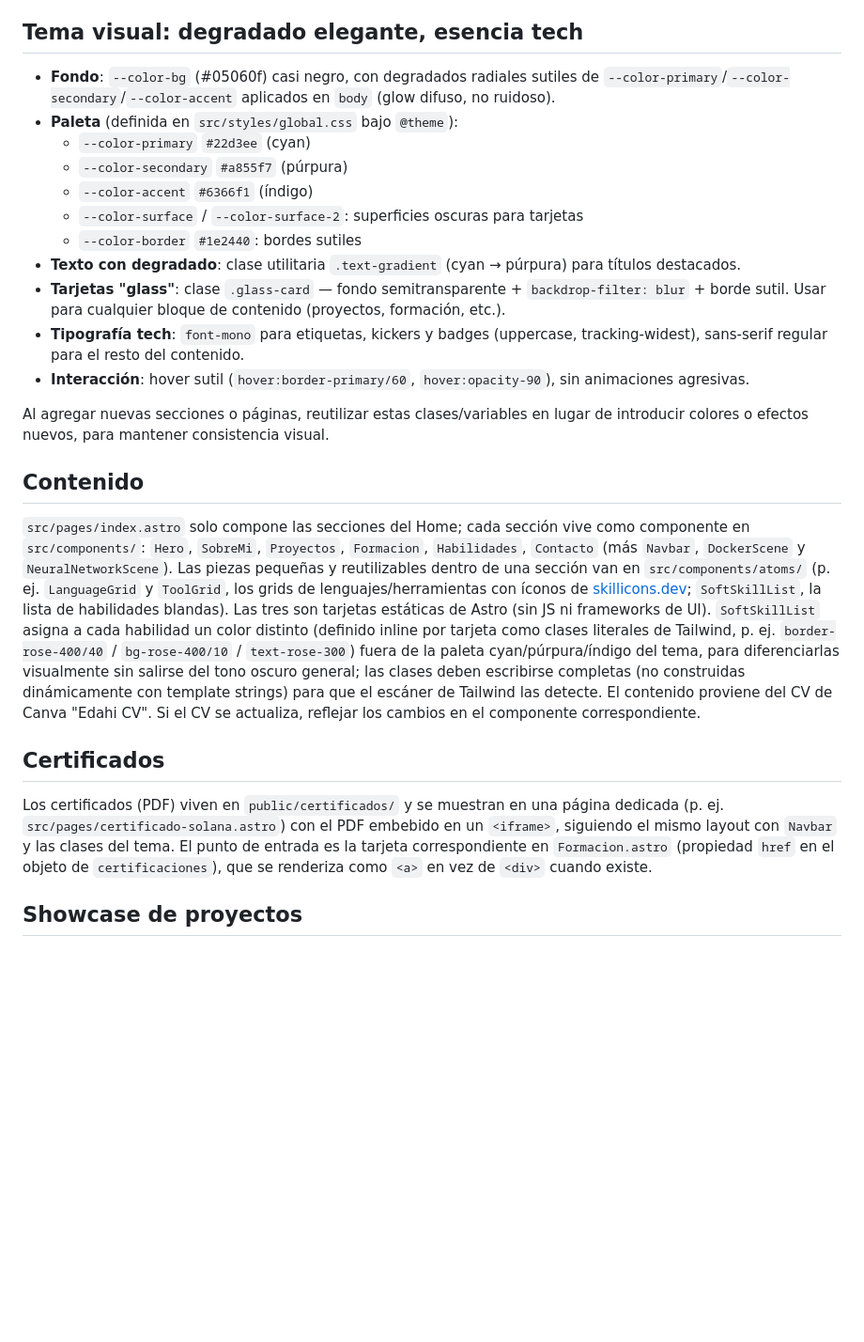
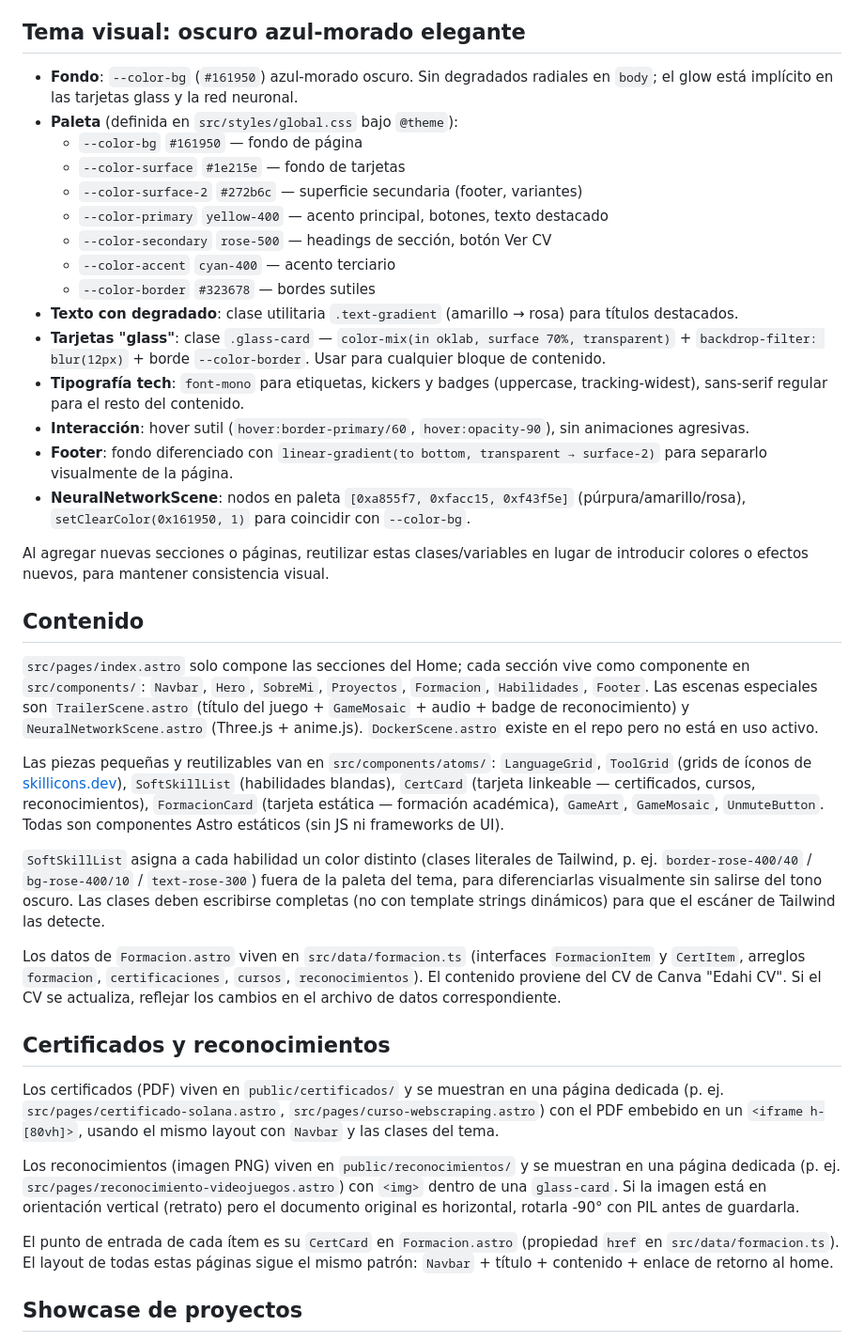
Before and after one commit to Edahi98/PortafolioShowCase, a Markdown page: CLAUDE.md, the part around the change. Shown at 94% size. GitHub-like rendering; blank space fills up the shorter version.

Commit message:
docs: actualiza ARQUITECTURE.md con tema, componentes y datos actuales (#83)
* feat(formacion): atomic design, cursos, reconocimientos, certificado web scraping

- Datos extraídos a src/data/formacion.ts
- Atoms: FormacionCard y CertCard
- Sección Cursos con certificado Udemy Web Scraping
- Sección Reconocimientos con 2.° lugar UTTecámac
- Páginas /curso-webscraping y /reconocimiento-videojuegos
- Badge del hero enlaza a /#reconocimientos


* docs: actualiza README con stack y arquitectura actuales


* docs: actualiza ARQUITECTURE.md con tema, componentes y datos actuales


---------

```diff
--- a/CLAUDE.md
+++ b/CLAUDE.md
@@ -10,29 +10,43 @@ Portafolio personal de Edahi Yaxquin Avila Garcia, construido con Astro + Tailwi
 - anime.js v4 (`animate` de `'animejs'`) para animar propiedades de objetos Three.js (posición de partículas, `emissiveIntensity`) en `NeuralNetworkScene.astro`.
 - `@lucide/astro` (paquete oficial de Lucide para Astro) para íconos SVG puntuales dentro de componentes `.astro`, p. ej. `Crown` en `Proyectos.astro` para destacar un proyecto.
 
-## Tema visual: degradado elegante, esencia tech
+## Tema visual: oscuro azul-morado elegante
 
-- **Fondo**: `--color-bg` (#05060f) casi negro, con degradados radiales sutiles de `--color-primary`/`--color-secondary`/`--color-accent` aplicados en `body` (glow difuso, no ruidoso).
+- **Fondo**: `--color-bg` (`#161950`) azul-morado oscuro. Sin degradados radiales en `body`; el glow está implícito en las tarjetas glass y la red neuronal.
 - **Paleta** (definida en `src/styles/global.css` bajo `@theme`):
-  - `--color-primary` `#22d3ee` (cyan)
-  - `--color-secondary` `#a855f7` (púrpura)
-  - `--color-accent` `#6366f1` (índigo)
-  - `--color-surface` / `--color-surface-2`: superficies oscuras para tarjetas
-  - `--color-border` `#1e2440`: bordes sutiles
-- **Texto con degradado**: clase utilitaria `.text-gradient` (cyan → púrpura) para títulos destacados.
-- **Tarjetas "glass"**: clase `.glass-card` — fondo semitransparente + `backdrop-filter: blur` + borde sutil. Usar para cualquier bloque de contenido (proyectos, formación, etc.).
+  - `--color-bg` `#161950` — fondo de página
+  - `--color-surface` `#1e215e` — fondo de tarjetas
+  - `--color-surface-2` `#272b6c` — superficie secundaria (footer, variantes)
+  - `--color-primary` `yellow-400` — acento principal, botones, texto destacado
+  - `--color-secondary` `rose-500` — headings de sección, botón Ver CV
+  - `--color-accent` `cyan-400` — acento terciario
+  - `--color-border` `#323678` — bordes sutiles
+- **Texto con degradado**: clase utilitaria `.text-gradient` (amarillo → rosa) para títulos destacados.
+- **Tarjetas "glass"**: clase `.glass-card` — `color-mix(in oklab, surface 70%, transparent)` + `backdrop-filter: blur(12px)` + borde `--color-border`. Usar para cualquier bloque de contenido.
 - **Tipografía tech**: `font-mono` para etiquetas, kickers y badges (uppercase, tracking-widest), sans-serif regular para el resto del contenido.
 - **Interacción**: hover sutil (`hover:border-primary/60`, `hover:opacity-90`), sin animaciones agresivas.
+- **Footer**: fondo diferenciado con `linear-gradient(to bottom, transparent → surface-2)` para separarlo visualmente de la página.
+- **NeuralNetworkScene**: nodos en paleta `[0xa855f7, 0xfacc15, 0xf43f5e]` (púrpura/amarillo/rosa), `setClearColor(0x161950, 1)` para coincidir con `--color-bg`.
 
 Al agregar nuevas secciones o páginas, reutilizar estas clases/variables en lugar de introducir colores o efectos nuevos, para mantener consistencia visual.
 
 ## Contenido
 
-`src/pages/index.astro` solo compone las secciones del Home; cada sección vive como componente en `src/components/`: `Hero`, `SobreMi`, `Proyectos`, `Formacion`, `Habilidades`, `Contacto` (más `Navbar`, `DockerScene` y `NeuralNetworkScene`). Las piezas pequeñas y reutilizables dentro de una sección van en `src/components/atoms/` (p. ej. `LanguageGrid` y `ToolGrid`, los grids de lenguajes/herramientas con íconos de [skillicons.dev](https://skillicons.dev); `SoftSkillList`, la lista de habilidades blandas). Las tres son tarjetas estáticas de Astro (sin JS ni frameworks de UI). `SoftSkillList` asigna a cada habilidad un color distinto (definido inline por tarjeta como clases literales de Tailwind, p. ej. `border-rose-400/40` / `bg-rose-400/10` / `text-rose-300`) fuera de la paleta cyan/púrpura/índigo del tema, para diferenciarlas visualmente sin salirse del tono oscuro general; las clases deben escribirse completas (no construidas dinámicamente con template strings) para que el escáner de Tailwind las detecte. El contenido proviene del CV de Canva "Edahi CV". Si el CV se actualiza, reflejar los cambios en el componente correspondiente.
+`src/pages/index.astro` solo compone las secciones del Home; cada sección vive como componente en `src/components/`: `Navbar`, `Hero`, `SobreMi`, `Proyectos`, `Formacion`, `Habilidades`, `Footer`. Las escenas especiales son `TrailerScene.astro` (título del juego + `GameMosaic` + audio + badge de reconocimiento) y `NeuralNetworkScene.astro` (Three.js + anime.js). `DockerScene.astro` existe en el repo pero no está en uso activo.
 
-## Certificados
+Las piezas pequeñas y reutilizables van en `src/components/atoms/`: `LanguageGrid`, `ToolGrid` (grids de íconos de [skillicons.dev](https://skillicons.dev)), `SoftSkillList` (habilidades blandas), `CertCard` (tarjeta linkeable — certificados, cursos, reconocimientos), `FormacionCard` (tarjeta estática — formación académica), `GameArt`, `GameMosaic`, `UnmuteButton`. Todas son componentes Astro estáticos (sin JS ni frameworks de UI).
 
-Los certificados (PDF) viven en `public/certificados/` y se muestran en una página dedicada (p. ej. `src/pages/certificado-solana.astro`) con el PDF embebido en un `<iframe>`, siguiendo el mismo layout con `Navbar` y las clases del tema. El punto de entrada es la tarjeta correspondiente en `Formacion.astro` (propiedad `href` en el objeto de `certificaciones`), que se renderiza como `<a>` en vez de `<div>` cuando existe.
+`SoftSkillList` asigna a cada habilidad un color distinto (clases literales de Tailwind, p. ej. `border-rose-400/40` / `bg-rose-400/10` / `text-rose-300`) fuera de la paleta del tema, para diferenciarlas visualmente sin salirse del tono oscuro. Las clases deben escribirse completas (no con template strings dinámicos) para que el escáner de Tailwind las detecte.
+
+Los datos de `Formacion.astro` viven en `src/data/formacion.ts` (interfaces `FormacionItem` y `CertItem`, arreglos `formacion`, `certificaciones`, `cursos`, `reconocimientos`). El contenido proviene del CV de Canva "Edahi CV". Si el CV se actualiza, reflejar los cambios en el archivo de datos correspondiente.
+
+## Certificados y reconocimientos
+
+Los certificados (PDF) viven en `public/certificados/` y se muestran en una página dedicada (p. ej. `src/pages/certificado-solana.astro`, `src/pages/curso-webscraping.astro`) con el PDF embebido en un `<iframe h-[80vh]>`, usando el mismo layout con `Navbar` y las clases del tema.
+
+Los reconocimientos (imagen PNG) viven en `public/reconocimientos/` y se muestran en una página dedicada (p. ej. `src/pages/reconocimiento-videojuegos.astro`) con `<img>` dentro de una `glass-card`. Si la imagen está en orientación vertical (retrato) pero el documento original es horizontal, rotarla -90° con PIL antes de guardarla.
+
+El punto de entrada de cada ítem es su `CertCard` en `Formacion.astro` (propiedad `href` en `src/data/formacion.ts`). El layout de todas estas páginas sigue el mismo patrón: `Navbar` + título + contenido + enlace de retorno al home.
 
 ## Showcase de proyectos
 
```
